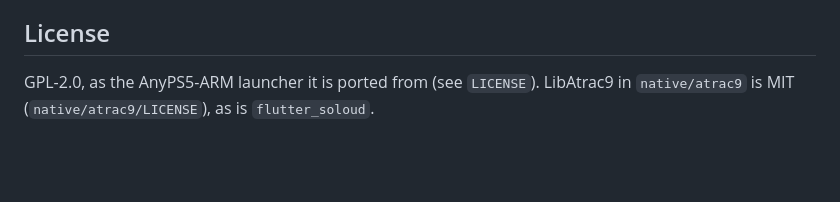
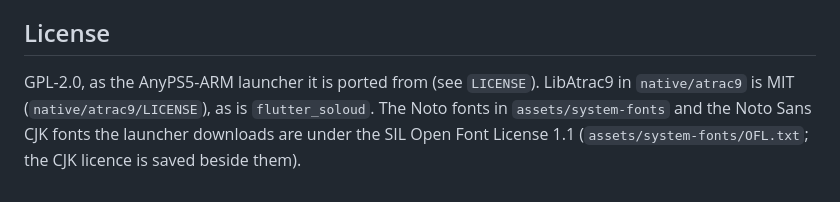
Before and after one commit to AnyTogether/AnyLauncher-Port, a Markdown page: README.md, the part around the change. GitHub-like rendering; blank space fills up the shorter version.

Commit message:
README and next release notes: system fonts, hidden trophies

```diff
--- a/README.md
+++ b/README.md
@@ -210,4 +210,6 @@ Downloaded engines: `~/.local/share/AnyPS5/Toolkits`, `%LOCALAPPDATA%\AnyPS5\Too
 ## License
 
 GPL-2.0, as the AnyPS5-ARM launcher it is ported from (see `LICENSE`). LibAtrac9 in
-`native/atrac9` is MIT (`native/atrac9/LICENSE`), as is `flutter_soloud`.
+`native/atrac9` is MIT (`native/atrac9/LICENSE`), as is `flutter_soloud`. The Noto fonts in
+`assets/system-fonts` and the Noto Sans CJK fonts the launcher downloads are under the SIL Open
+Font License 1.1 (`assets/system-fonts/OFL.txt`; the CJK licence is saved beside them).
```
Also changed, not shown: RELEASE_NOTES.md (+19 -0 lines).
